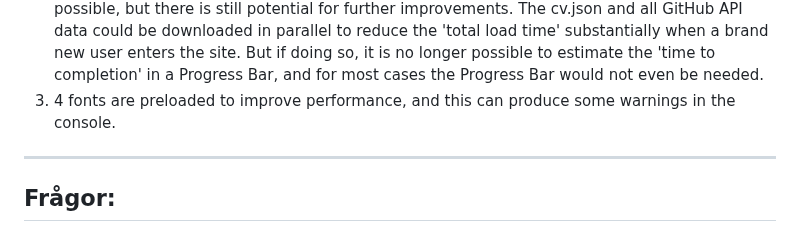
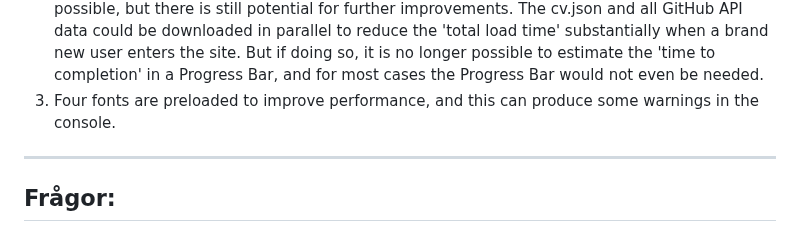
Before and after one commit to Chas-Henrik/Portfolio2, a Markdown page: README.md, the part around the change. GitHub-like rendering.

```diff
--- a/README.md
+++ b/README.md
@@ -39,7 +39,7 @@ The site has been published on Netlify (see hyperlink below):
 *Notes:*
 1. The Description & Skills details 'drop-down effect' is not supported by Firefox & Safari, since `interpolate-size: allow-keywords` is not supported there.
 2. The Site has been performance optimized to achieve as good Lighthouse performance as possible, but there is still potential for further improvements. The cv.json and all GitHub API data could be downloaded in parallel to reduce the 'total load time' substantially when a brand new user enters the site. But if doing so, it is no longer possible to estimate the 'time to completion' in a Progress Bar, and for most cases the Progress Bar would not even be needed.
-3. 4 fonts are preloaded to improve performance, and this can produce some warnings in the console.
+3. Four fonts are preloaded to improve performance, and this can produce some warnings in the console.
 
 ***
 
```
